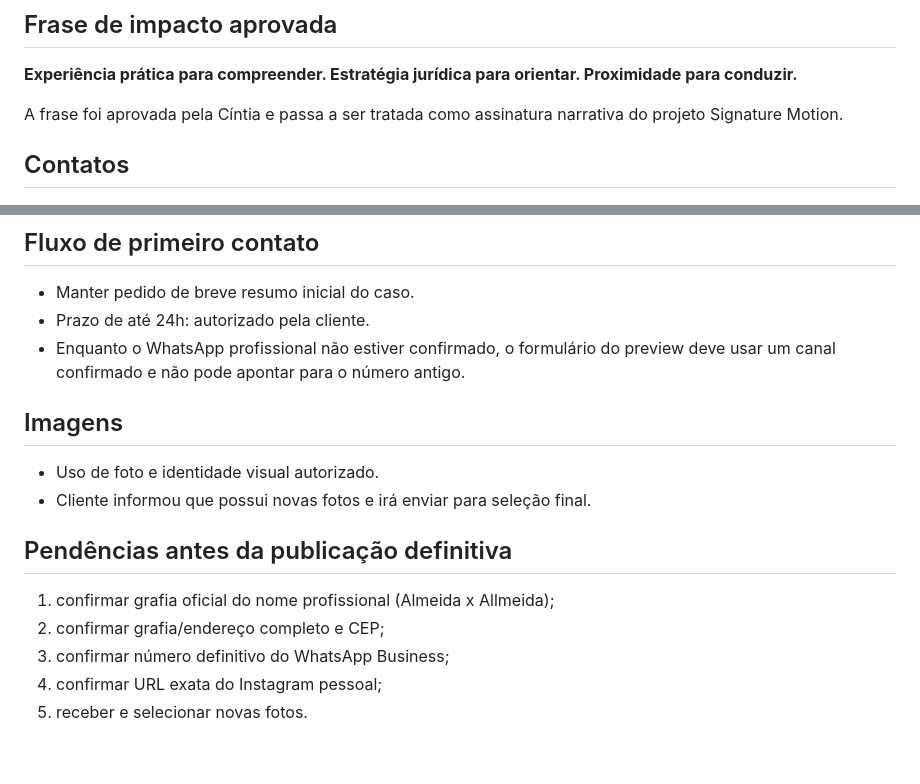
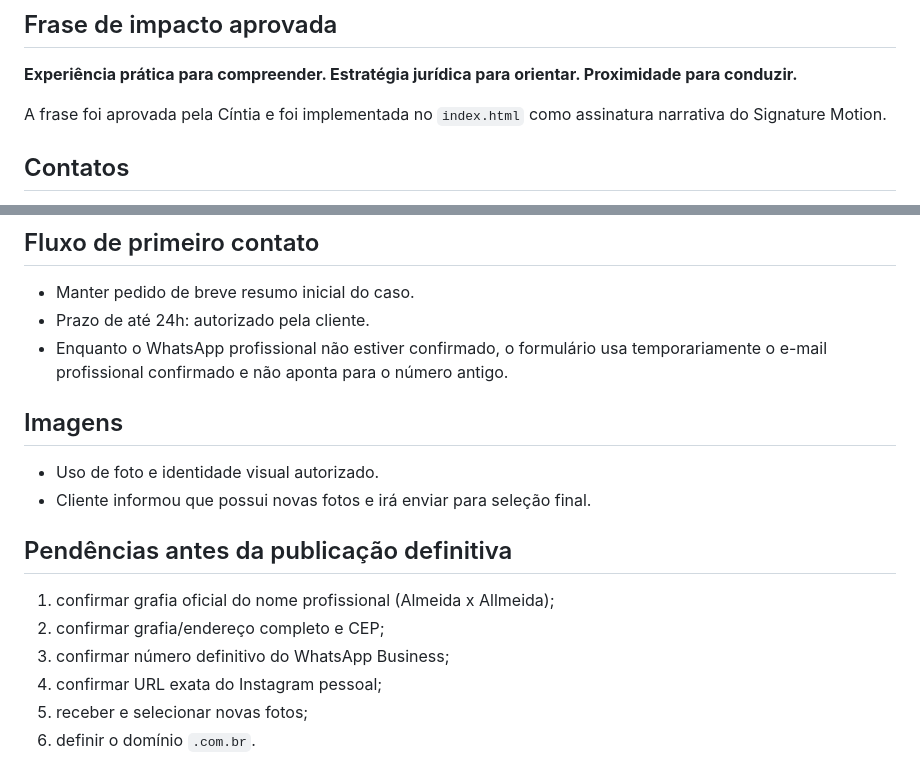
Before and after one commit to olegariotech-site/cintia-almeida-gomes-advocacia, a Markdown page: docs/dados-confirmados-cintia.md, 2 parts joined by grey strips. Drawn GitHub-style.

Commit message:
docs: registra implementação da assinatura narrativa

```diff
--- a/docs/dados-confirmados-cintia.md
+++ b/docs/dados-confirmados-cintia.md
@@ -68,7 +68,7 @@ Direção de texto aprovada para o site:
 ## Frase de impacto aprovada
 **Experiência prática para compreender. Estratégia jurídica para orientar. Proximidade para conduzir.**
 
-A frase foi aprovada pela Cíntia e passa a ser tratada como assinatura narrativa do projeto Signature Motion.
+A frase foi aprovada pela Cíntia e foi implementada no `index.html` como assinatura narrativa do Signature Motion.
 
 ## Contatos
 - E-mail confirmado: cintiapalmeida@adv.oabsp.org.br
@@ -79,7 +79,7 @@ A frase foi aprovada pela Cíntia e passa a ser tratada como assinatura narrativ
 ## Fluxo de primeiro contato
 - Manter pedido de breve resumo inicial do caso.
 - Prazo de até 24h: autorizado pela cliente.
-- Enquanto o WhatsApp profissional não estiver confirmado, o formulário do preview deve usar um canal confirmado e não pode apontar para o número antigo.
+- Enquanto o WhatsApp profissional não estiver confirmado, o formulário usa temporariamente o e-mail profissional confirmado e não aponta para o número antigo.
 
 ## Imagens
 - Uso de foto e identidade visual autorizado.
@@ -90,4 +90,5 @@ A frase foi aprovada pela Cíntia e passa a ser tratada como assinatura narrativ
 2. confirmar grafia/endereço completo e CEP;
 3. confirmar número definitivo do WhatsApp Business;
 4. confirmar URL exata do Instagram pessoal;
-5. receber e selecionar novas fotos.
+5. receber e selecionar novas fotos;
+6. definir o domínio `.com.br`.
```
